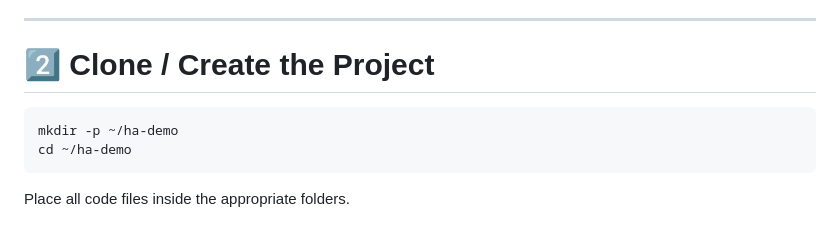
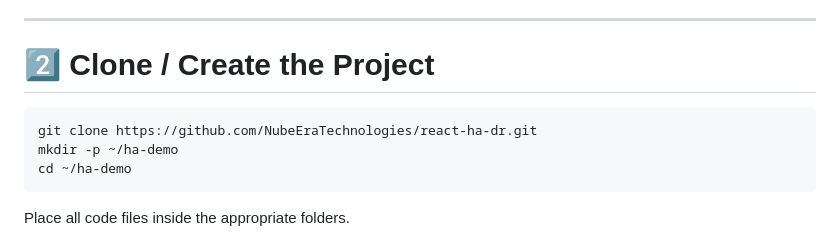
Before and after one commit to NubeEraTechnologies/react-ha-dr, a Markdown page: README.md, the part around the change. Drawn GitHub-style.

````diff
--- a/README.md
+++ b/README.md
@@ -65,6 +65,7 @@ Logout/login to apply Docker group permissions.
 # 2️⃣ Clone / Create the Project
 
 ```bash
+git clone https://github.com/NubeEraTechnologies/react-ha-dr.git
 mkdir -p ~/ha-demo
 cd ~/ha-demo
 ```
````
